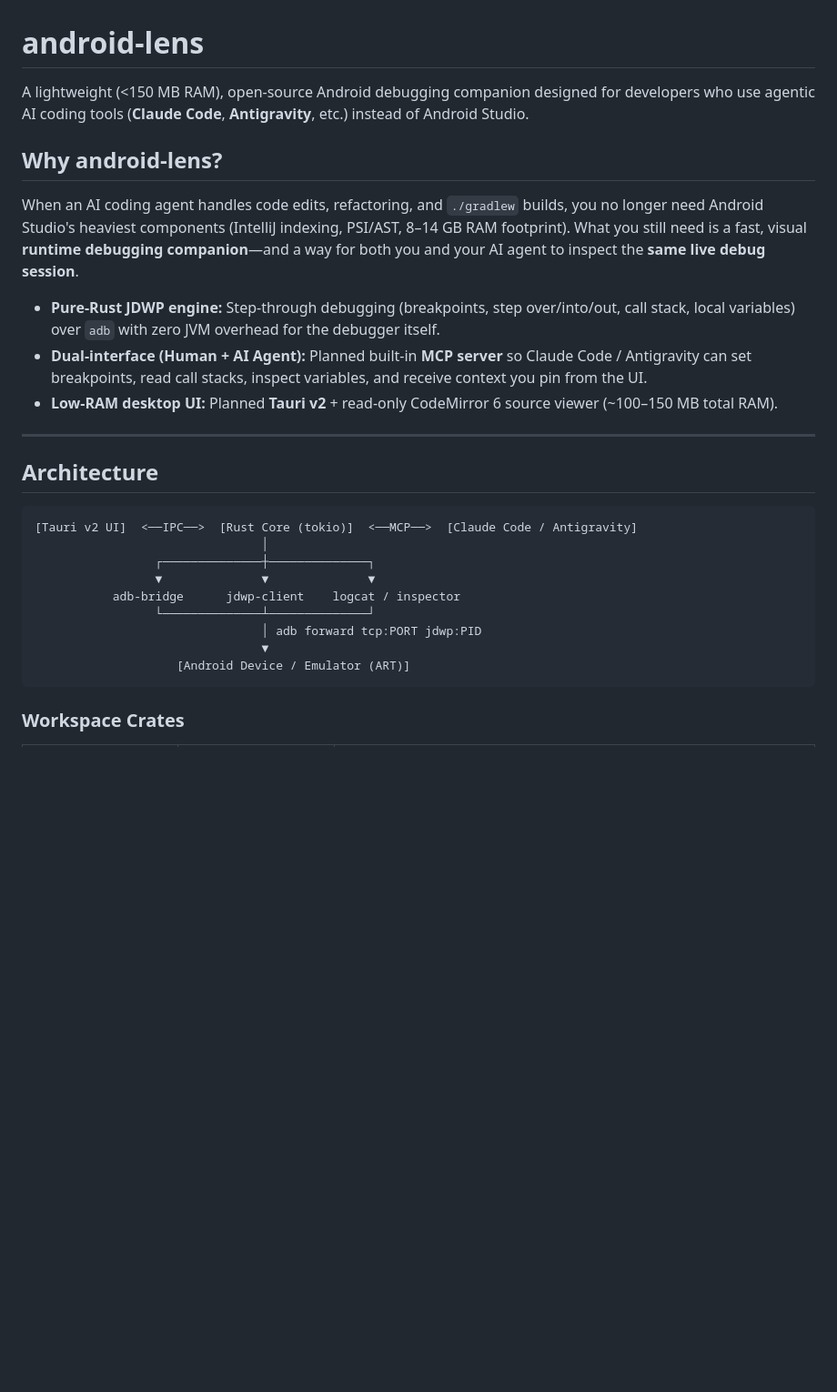
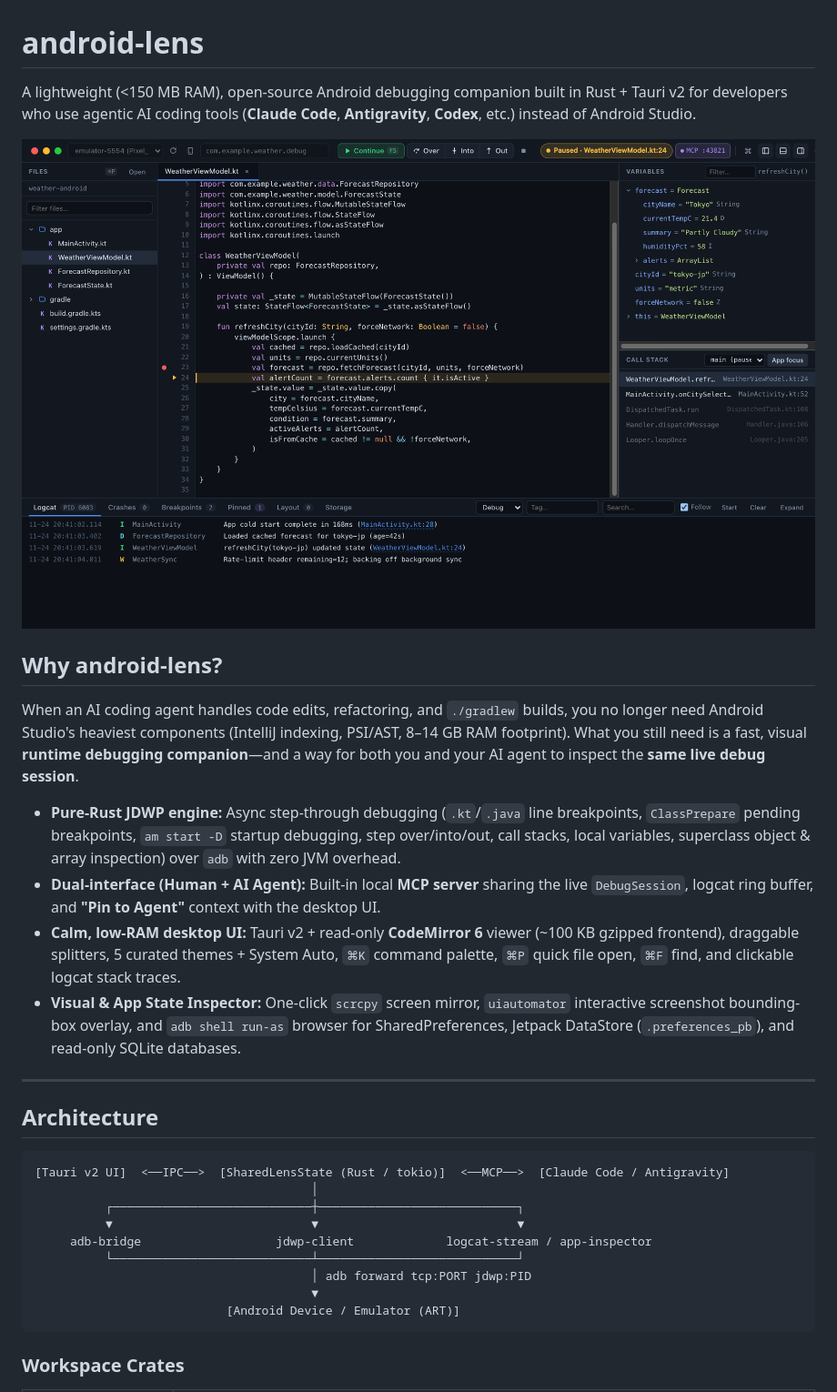
Before and after one commit to rasyeda/android-lens, a Markdown page: README.md, the part around one of its changes. Shown at 91% size. Rendered like a GitHub page; pictures changed too: docs/screenshot.png (added); blank space fills up the shorter version.

````diff
--- a/README.md
+++ b/README.md
@@ -1,29 +1,32 @@
 # android-lens
 
-A lightweight (<150 MB RAM), open-source Android debugging companion designed for developers who use agentic AI coding tools (**Claude Code**, **Antigravity**, etc.) instead of Android Studio.
+A lightweight (<150 MB RAM), open-source Android debugging companion built in Rust + Tauri v2 for developers who use agentic AI coding tools (**Claude Code**, **Antigravity**, **Codex**, etc.) instead of Android Studio.
+
+![Android Lens Desktop UI](./docs/screenshot.png)
 
 ## Why android-lens?
 
 When an AI coding agent handles code edits, refactoring, and `./gradlew` builds, you no longer need Android Studio's heaviest components (IntelliJ indexing, PSI/AST, 8–14 GB RAM footprint). What you still need is a fast, visual **runtime debugging companion**—and a way for both you and your AI agent to inspect the **same live debug session**.
 
-- **Pure-Rust JDWP engine:** Step-through debugging (breakpoints, step over/into/out, call stack, local variables) over `adb` with zero JVM overhead for the debugger itself.
-- **Dual-interface (Human + AI Agent):** Planned built-in **MCP server** so Claude Code / Antigravity can set breakpoints, read call stacks, inspect variables, and receive context you pin from the UI.
-- **Low-RAM desktop UI:** Planned **Tauri v2** + read-only CodeMirror 6 source viewer (~100–150 MB total RAM).
+- **Pure-Rust JDWP engine:** Async step-through debugging (`.kt`/`.java` line breakpoints, `ClassPrepare` pending breakpoints, `am start -D` startup debugging, step over/into/out, call stacks, local variables, superclass object & array inspection) over `adb` with zero JVM overhead.
+- **Dual-interface (Human + AI Agent):** Built-in local **MCP server** sharing the live `DebugSession`, logcat ring buffer, and **"Pin to Agent"** context with the desktop UI.
+- **Calm, low-RAM desktop UI:** Tauri v2 + read-only **CodeMirror 6** viewer (~100 KB gzipped frontend), draggable splitters, 5 curated themes + System Auto, `⌘K` command palette, `⌘P` quick file open, `⌘F` find, and clickable logcat stack traces.
+- **Visual & App State Inspector:** One-click `scrcpy` screen mirror, `uiautomator` interactive screenshot bounding-box overlay, and `adb shell run-as` browser for SharedPreferences, Jetpack DataStore (`.preferences_pb`), and read-only SQLite databases.
 
 ---
 
 ## Architecture
 
 ```text
-[Tauri v2 UI]  <──IPC──>  [Rust Core (tokio)]  <──MCP──>  [Claude Code / Antigravity]
-                                │
-                 ┌──────────────┼──────────────┐
-                 ▼              ▼              ▼
-           adb-bridge      jdwp-client    logcat / inspector
-                 └──────────────┴──────────────┘
-                                │ adb forward tcp:PORT jdwp:PID
-                                ▼
-                    [Android Device / Emulator (ART)]
+[Tauri v2 UI]  <──IPC──>  [SharedLensState (Rust / tokio)]  <──MCP──>  [Claude Code / Antigravity]
+                                       │
+          ┌────────────────────────────┼────────────────────────────┐
+          ▼                            ▼                            ▼
+     adb-bridge                   jdwp-client             logcat-stream / app-inspector
+          └────────────────────────────┴────────────────────────────┘
+                                       │ adb forward tcp:PORT jdwp:PID
+                                       ▼
+                           [Android Device / Emulator (ART)]
 ```
 
 ### Workspace Crates
````
Also changed, not shown: other parts of README.md (+84 -36 lines), 1 other file.
